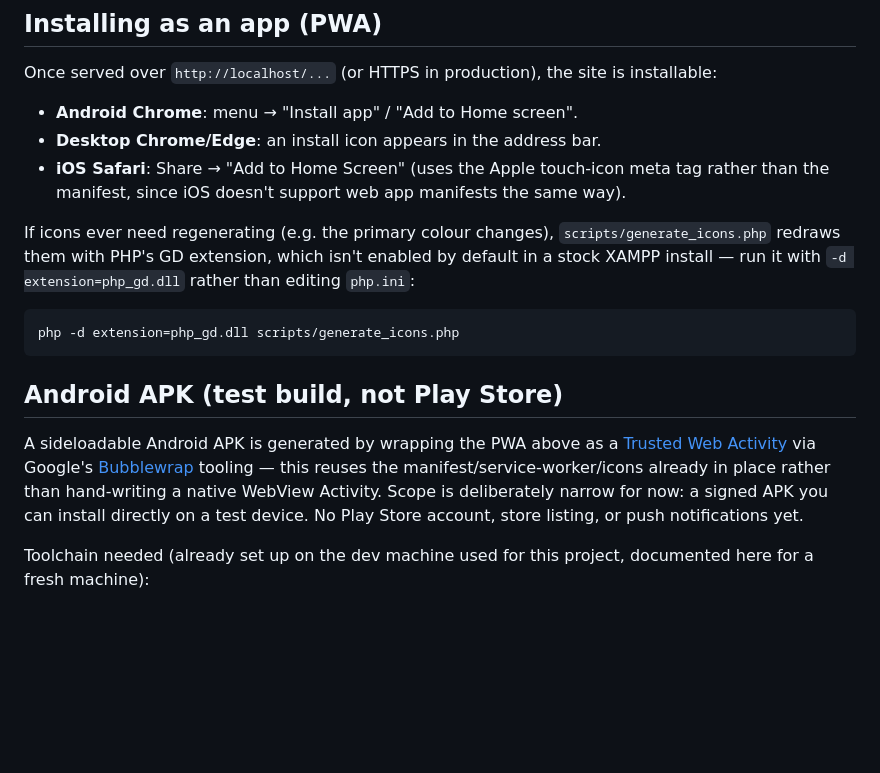
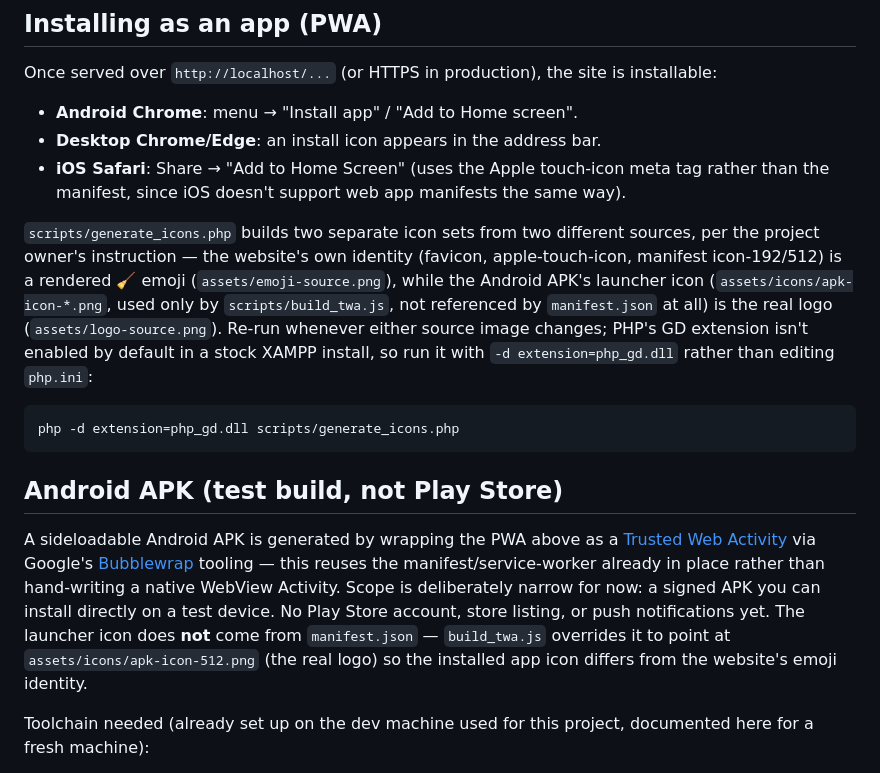
Before and after one commit to Riekie3/MaidTrackingApps, a Markdown page: README.md, the part around the change. Drawn GitHub-style; blank space fills up the shorter version.

Commit message:
Document the split emoji-vs-logo icon pipeline in README

````diff
--- a/README.md
+++ b/README.md
@@ -189,10 +189,16 @@ site is installable:
   touch-icon meta tag rather than the manifest, since iOS doesn't
   support web app manifests the same way).
 
-If icons ever need regenerating (e.g. the primary colour changes),
-`scripts/generate_icons.php` redraws them with PHP's GD extension,
-which isn't enabled by default in a stock XAMPP install — run it with
-`-d extension=php_gd.dll` rather than editing `php.ini`:
+`scripts/generate_icons.php` builds two separate icon sets from two
+different sources, per the project owner's instruction — the website's
+own identity (favicon, apple-touch-icon, manifest icon-192/512) is a
+rendered 🧹 emoji (`assets/emoji-source.png`), while the Android APK's
+launcher icon (`assets/icons/apk-icon-*.png`, used only by
+`scripts/build_twa.js`, not referenced by `manifest.json` at all) is the
+real logo (`assets/logo-source.png`). Re-run whenever either source
+image changes; PHP's GD extension isn't enabled by default in a stock
+XAMPP install, so run it with `-d extension=php_gd.dll` rather than
+editing `php.ini`:
 ```bash
 php -d extension=php_gd.dll scripts/generate_icons.php
 ```
@@ -202,10 +208,13 @@ php -d extension=php_gd.dll scripts/generate_icons.php
 A sideloadable Android APK is generated by wrapping the PWA above as a
 [Trusted Web Activity](https://developer.chrome.com/docs/android/trusted-web-activity)
 via Google's [Bubblewrap](https://github.com/GoogleChromeLabs/bubblewrap)
-tooling — this reuses the manifest/service-worker/icons already in place
+tooling — this reuses the manifest/service-worker already in place
 rather than hand-writing a native WebView Activity. Scope is deliberately
 narrow for now: a signed APK you can install directly on a test device.
-No Play Store account, store listing, or push notifications yet.
+No Play Store account, store listing, or push notifications yet. The
+launcher icon does **not** come from `manifest.json` — `build_twa.js`
+overrides it to point at `assets/icons/apk-icon-512.png` (the real logo)
+so the installed app icon differs from the website's emoji identity.
 
 Toolchain needed (already set up on the dev machine used for this
 project, documented here for a fresh machine):
````
